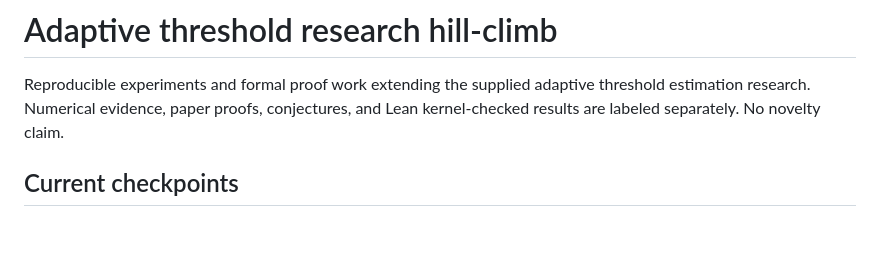
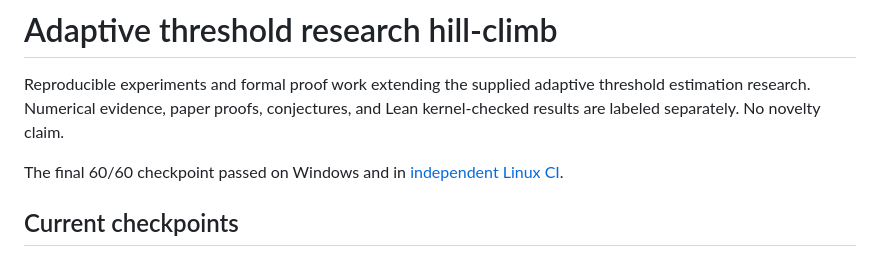
Before and after one commit to davidiach/adaptive-threshold-estimation, a Markdown page: README.md, the part around the change. GitHub-like rendering; blank space fills up the shorter version.

Commit message:
Record successful independent Linux verification

```diff
--- a/README.md
+++ b/README.md
@@ -3,6 +3,9 @@
 Reproducible experiments and formal proof work extending the supplied adaptive
 threshold estimation research. Numerical evidence, paper proofs, conjectures,
 and Lean kernel-checked results are labeled separately. No novelty claim.
+
+The final 60/60 checkpoint passed on Windows and in
+[independent Linux CI](https://github.com/davidiach/threshold-hillclimb/actions/runs/40410461304).
 
 ## Current checkpoints
 
```
Also changed, not shown: REPORT.md (+6 -0 lines).
